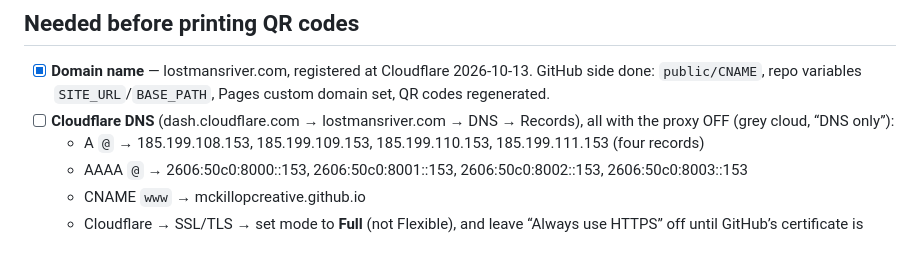
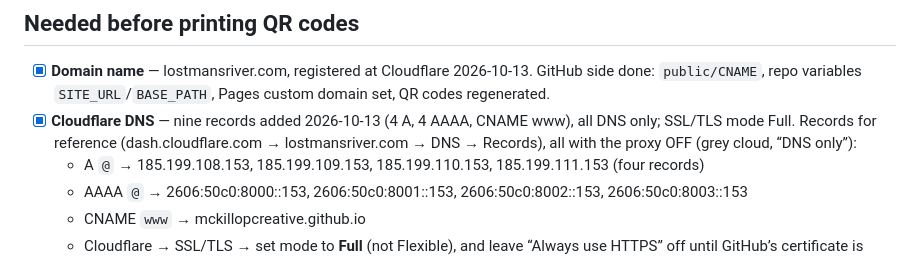
Before and after one commit to mckillopcreative/lostmans-river-companion, a Markdown page: docs/OPEN-ITEMS.md, the part around the change. Rendered like a GitHub page.

Commit message:
Open items: DNS done
Co-Authored-By: Claude Fable 5.1 <noreply@anthropic.com>

```diff
--- a/docs/OPEN-ITEMS.md
+++ b/docs/OPEN-ITEMS.md
@@ -3,7 +3,7 @@ See SPEC.md §8. Placeholders used during the build are listed here with where t
 
 ## Needed before printing QR codes
 - [x] **Domain name** — lostmansriver.com, registered at Cloudflare 2026-10-13. GitHub side done: `public/CNAME`, repo variables `SITE_URL`/`BASE_PATH`, Pages custom domain set, QR codes regenerated.
-- [ ] **Cloudflare DNS** (dash.cloudflare.com → lostmansriver.com → DNS → Records), all with the proxy OFF (grey cloud, “DNS only”):
+- [x] **Cloudflare DNS** — nine records added 2026-10-13 (4 A, 4 AAAA, CNAME www), all DNS only; SSL/TLS mode Full. Records for reference (dash.cloudflare.com → lostmansriver.com → DNS → Records), all with the proxy OFF (grey cloud, “DNS only”):
   - A `@` → 185.199.108.153, 185.199.109.153, 185.199.110.153, 185.199.111.153 (four records)
   - AAAA `@` → 2606:50c0:8000::153, 2606:50c0:8001::153, 2606:50c0:8002::153, 2606:50c0:8003::153
   - CNAME `www` → mckillopcreative.github.io
```
